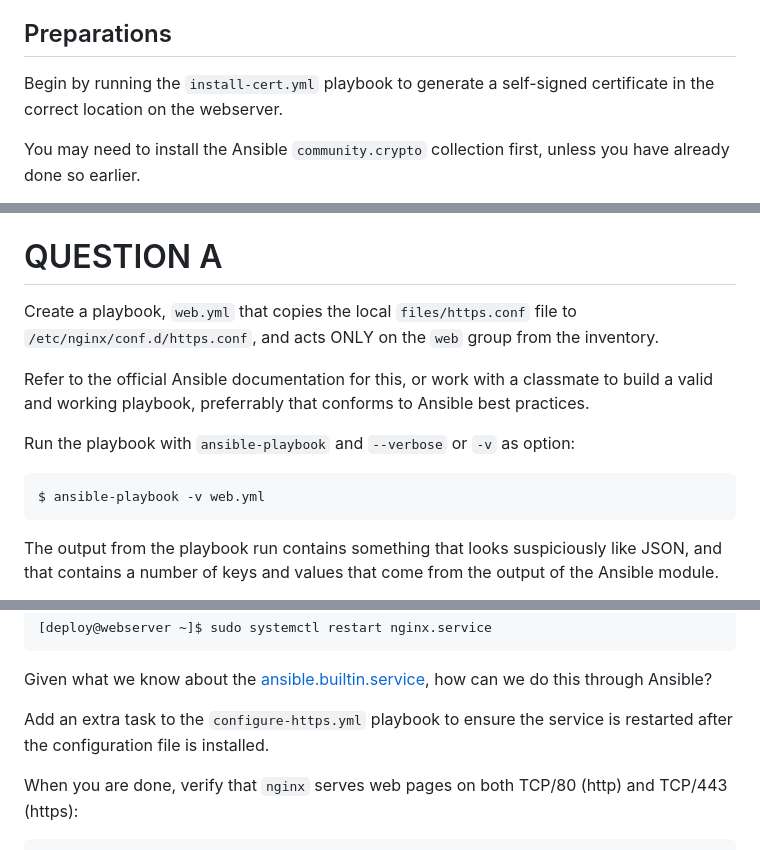
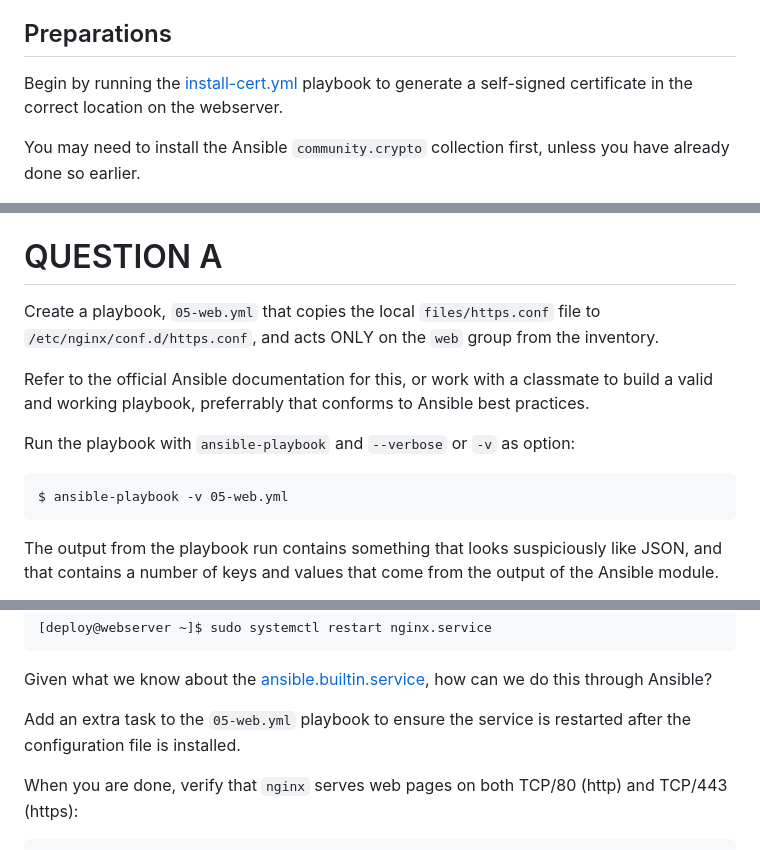
Before and after one commit to xaanya/devops24, a Markdown page: examinations/05/README.md, 3 parts joined by grey strips. Rendered like a GitHub page.

Commit message:
Update exam 5

```diff
--- a/examinations/05/README.md
+++ b/examinations/05/README.md
@@ -7,7 +7,7 @@ In order to set up our web server to use HTTPS, we need to make a configuration
 
 ## Preparations
 
-Begin by running the `install-cert.yml` playbook to generate a self-signed certificate
+Begin by running the [install-cert.yml](install-cert.yml) playbook to generate a self-signed certificate
 in the correct location on the webserver.
 
 You may need to install the Ansible `community.crypto` collection first, unless you have
@@ -59,7 +59,7 @@ to `/etc/nginx/conf.d/https.conf`.
 
 # QUESTION A
 
-Create a playbook, `web.yml` that copies the local `files/https.conf` file to `/etc/nginx/conf.d/https.conf`,
+Create a playbook, `05-web.yml` that copies the local `files/https.conf` file to `/etc/nginx/conf.d/https.conf`,
 and acts ONLY on the `web` group from the inventory.
 
 Refer to the official Ansible documentation for this, or work with a classmate to
@@ -67,7 +67,7 @@ build a valid and working playbook, preferrably that conforms to Ansible best pr
 
 Run the playbook with `ansible-playbook` and `--verbose` or `-v` as option:
 
-    $ ansible-playbook -v web.yml
+    $ ansible-playbook -v 05-web.yml
 
 The output from the playbook run contains something that looks suspiciously like JSON, and that contains
 a number of keys and values that come from the output of the Ansible module.
@@ -101,7 +101,7 @@ On the machine itself we can do this by:
 Given what we know about the [ansible.builtin.service](https://docs.ansible.com/ansible/latest/collections/ansible/builtin/service_module.html),
 how can we do this through Ansible?
 
-Add an extra task to the `configure-https.yml` playbook to ensure the service is restarted after the configuration
+Add an extra task to the `05-web.yml` playbook to ensure the service is restarted after the configuration
 file is installed.
 
 When you are done, verify that `nginx` serves web pages on both TCP/80 (http) and TCP/443 (https):
```
